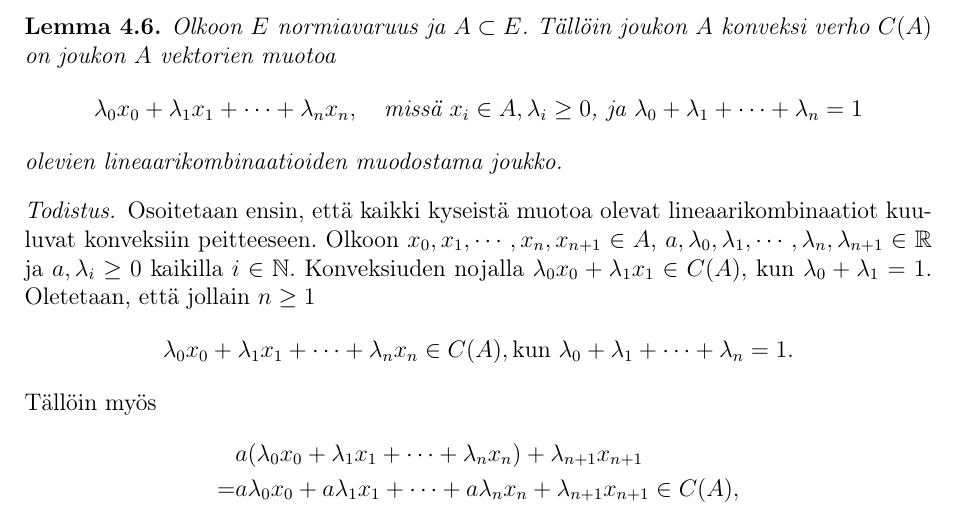
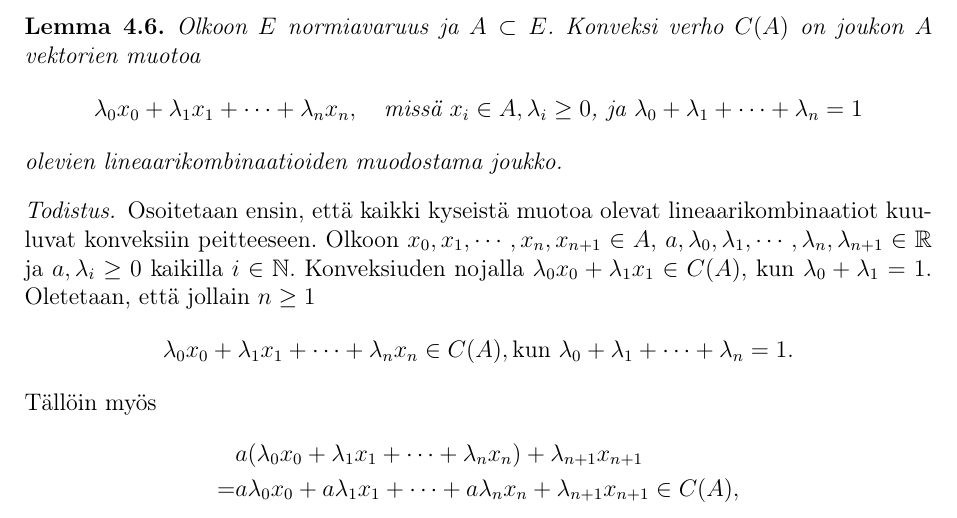
Before and after one commit to Hiridur/kandi, a LaTeX document (kandi15.tex): part of page 10 of 15, cut so that both start at the same text. Compiled offline with pdfLaTeX.

Commit message:
lauseen 4.6 muotoilua paranneltu

```diff
--- a/kandi15.tex
+++ b/kandi15.tex
@@ -292,7 +292,7 @@ Siis $B= C(A)$ ja $C(A)$ on pienin konveksi joukko, jolla $A\subset C(A)$.
 \end{proof}
 
 \begin{lem} Olkoon $E$ normiavaruus ja $A\subset E$.
-Tällöin joukon $A$ konveksi verho $C(A)$ on joukon $A$ vektorien muotoa $$\lambda_0 x_0+\lambda_1 x_1+\cdots+\lambda_{n} x_{n},\quad\text{missä } x_i\in A, \lambda_i\geq0\text{, ja }\lambda_0+\lambda_1+\cdots+ \lambda_{n} =1$$ olevien lineaarikombinaatioiden muodostama joukko.
+Konveksi verho $C(A)$ on joukon $A$ vektorien muotoa $$\lambda_0 x_0+\lambda_1 x_1+\cdots+\lambda_{n} x_{n},\quad\text{missä } x_i\in A, \lambda_i\geq0\text{, ja }\lambda_0+\lambda_1+\cdots+ \lambda_{n} =1$$ olevien lineaarikombinaatioiden muodostama joukko.
 %sisältää kaikki sellaiset lineaarikombinaatiot joukon $A$ vektoreista, jotka ovat muotoa $\lambda_0 x_0+\lambda_1 x_1+\cdots+\lambda_{n} x_{n},$ kun $x_i\in A$, $\lambda_i\geq0$ ja $\lambda_0+\lambda_1+\cdots+ \lambda_{n} =1.$
 %i=1.$
 \end{lem}
```
Also changed, not shown: kandi15.pdf.
